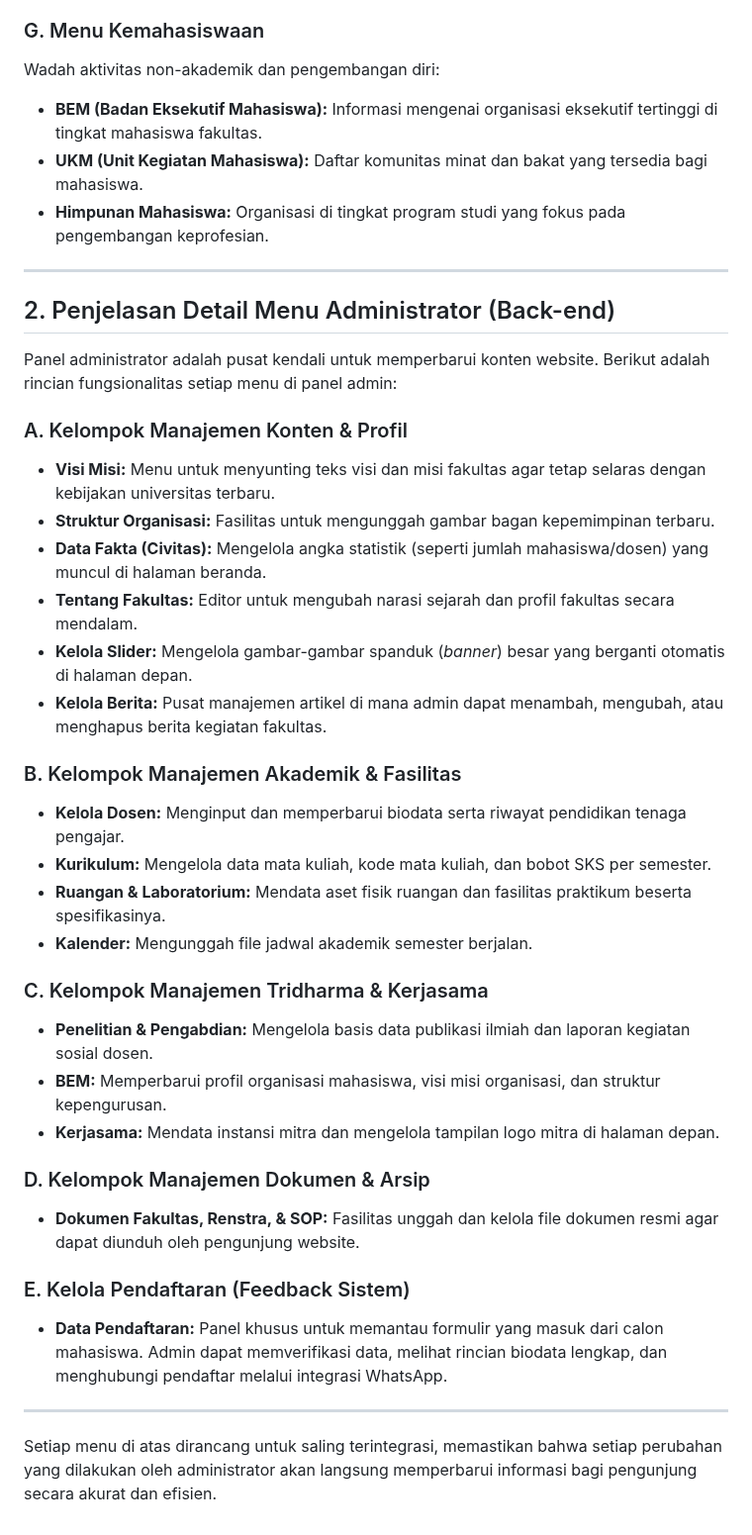
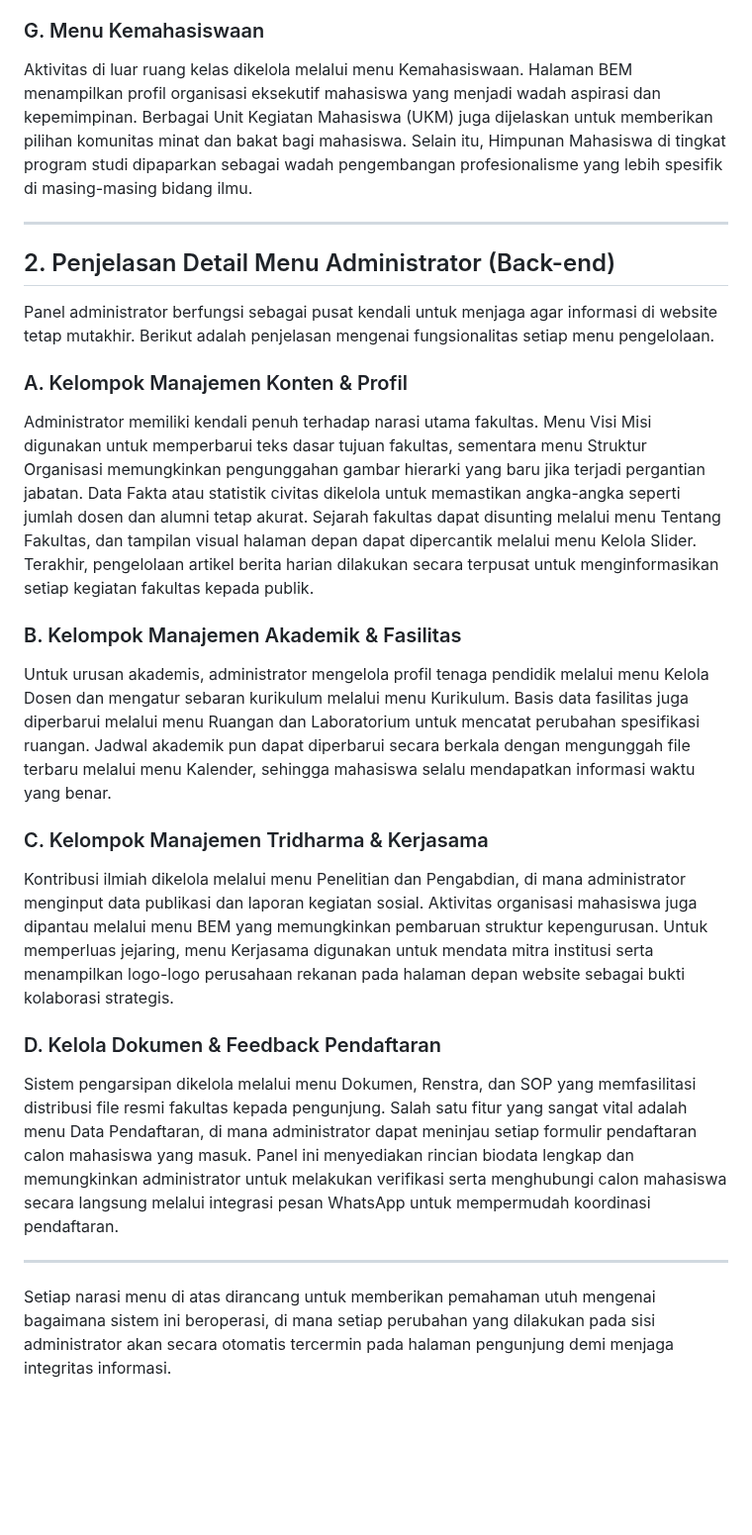
Before and after one commit to arbain-dev/Web_fikom, a Markdown page: docs/Buku_Panduan_Web_Fikom.md, the part around one of its changes. Shown at 99% size. Rendered like a GitHub page; blank space fills up the shorter version.

```diff
--- a/docs/Buku_Panduan_Web_Fikom.md
+++ b/docs/Buku_Panduan_Web_Fikom.md
@@ -44,40 +28,24 @@ Menampilkan kontribusi ilmiah civitas akademika:
 
 ### G. Menu Kemahasiswaan
-Wadah aktivitas non-akademik dan pengembangan diri:
-*   **BEM (Badan Eksekutif Mahasiswa):** Informasi mengenai organisasi eksekutif tertinggi di tingkat mahasiswa fakultas.
-*   **UKM (Unit Kegiatan Mahasiswa):** Daftar komunitas minat dan bakat yang tersedia bagi mahasiswa.
-*   **Himpunan Mahasiswa:** Organisasi di tingkat program studi yang fokus pada pengembangan keprofesian.
+Aktivitas di luar ruang kelas dikelola melalui menu Kemahasiswaan. Halaman BEM menampilkan profil organisasi eksekutif mahasiswa yang menjadi wadah aspirasi dan kepemimpinan. Berbagai Unit Kegiatan Mahasiswa (UKM) juga dijelaskan untuk memberikan pilihan komunitas minat dan bakat bagi mahasiswa. Selain itu, Himpunan Mahasiswa di tingkat program studi dipaparkan sebagai wadah pengembangan profesionalisme yang lebih spesifik di masing-masing bidang ilmu.
 
 ---
 
 ## 2. Penjelasan Detail Menu Administrator (Back-end)
 
-Panel administrator adalah pusat kendali untuk memperbarui konten website. Berikut adalah rincian fungsionalitas setiap menu di panel admin:
+Panel administrator berfungsi sebagai pusat kendali untuk menjaga agar informasi di website tetap mutakhir. Berikut adalah penjelasan mengenai fungsionalitas setiap menu pengelolaan.
 
 ### A. Kelompok Manajemen Konten & Profil
-*   **Visi Misi:** Menu untuk menyunting teks visi dan misi fakultas agar tetap selaras dengan kebijakan universitas terbaru.
-*   **Struktur Organisasi:** Fasilitas untuk mengunggah gambar bagan kepemimpinan terbaru.
-*   **Data Fakta (Civitas):** Mengelola angka statistik (seperti jumlah mahasiswa/dosen) yang muncul di halaman beranda.
-*   **Tentang Fakultas:** Editor untuk mengubah narasi sejarah dan profil fakultas secara mendalam.
-*   **Kelola Slider:** Mengelola gambar-gambar spanduk (*banner*) besar yang berganti otomatis di halaman depan.
-*   **Kelola Berita:** Pusat manajemen artikel di mana admin dapat menambah, mengubah, atau menghapus berita kegiatan fakultas.
+Administrator memiliki kendali penuh terhadap narasi utama fakultas. Menu Visi Misi digunakan untuk memperbarui teks dasar tujuan fakultas, sementara menu Struktur Organisasi memungkinkan pengunggahan gambar hierarki yang baru jika terjadi pergantian jabatan. Data Fakta atau statistik civitas dikelola untuk memastikan angka-angka seperti jumlah dosen dan alumni tetap akurat. Sejarah fakultas dapat disunting melalui menu Tentang Fakultas, dan tampilan visual halaman depan dapat dipercantik melalui menu Kelola Slider. Terakhir, pengelolaan artikel berita harian dilakukan secara terpusat untuk menginformasikan setiap kegiatan fakultas kepada publik.
 
 ### B. Kelompok Manajemen Akademik & Fasilitas
-*   **Kelola Dosen:** Menginput dan memperbarui biodata serta riwayat pendidikan tenaga pengajar.
-*   **Kurikulum:** Mengelola data mata kuliah, kode mata kuliah, dan bobot SKS per semester.
-*   **Ruangan & Laboratorium:** Mendata aset fisik ruangan dan fasilitas praktikum beserta spesifikasinya.
-*   **Kalender:** Mengunggah file jadwal akademik semester berjalan.
+Untuk urusan akademis, administrator mengelola profil tenaga pendidik melalui menu Kelola Dosen dan mengatur sebaran kurikulum melalui menu Kurikulum. Basis data fasilitas juga diperbarui melalui menu Ruangan dan Laboratorium untuk mencatat perubahan spesifikasi ruangan. Jadwal akademik pun dapat diperbarui secara berkala dengan mengunggah file terbaru melalui menu Kalender, sehingga mahasiswa selalu mendapatkan informasi waktu yang benar.
 
 ### C. Kelompok Manajemen Tridharma & Kerjasama
-*   **Penelitian & Pengabdian:** Mengelola basis data publikasi ilmiah dan laporan kegiatan sosial dosen.
-*   **BEM:** Memperbarui profil organisasi mahasiswa, visi misi organisasi, dan struktur kepengurusan.
-*   **Kerjasama:** Mendata instansi mitra dan mengelola tampilan logo mitra di halaman depan.
+Kontribusi ilmiah dikelola melalui menu Penelitian dan Pengabdian, di mana administrator menginput data publikasi dan laporan kegiatan sosial. Aktivitas organisasi mahasiswa juga dipantau melalui menu BEM yang memungkinkan pembaruan struktur kepengurusan. Untuk memperluas jejaring, menu Kerjasama digunakan untuk mendata mitra institusi serta menampilkan logo-logo perusahaan rekanan pada halaman depan website sebagai bukti kolaborasi strategis.
 
-### D. Kelompok Manajemen Dokumen & Arsip
-*   **Dokumen Fakultas, Renstra, & SOP:** Fasilitas unggah dan kelola file dokumen resmi agar dapat diunduh oleh pengunjung website.
-
-### E. Kelola Pendaftaran (Feedback Sistem)
-*   **Data Pendaftaran:** Panel khusus untuk memantau formulir yang masuk dari calon mahasiswa. Admin dapat memverifikasi data, melihat rincian biodata lengkap, dan menghubungi pendaftar melalui integrasi WhatsApp.
+### D. Kelola Dokumen & Feedback Pendaftaran
+Sistem pengarsipan dikelola melalui menu Dokumen, Renstra, dan SOP yang memfasilitasi distribusi file resmi fakultas kepada pengunjung. Salah satu fitur yang sangat vital adalah menu Data Pendaftaran, di mana administrator dapat meninjau setiap formulir pendaftaran calon mahasiswa yang masuk. Panel ini menyediakan rincian biodata lengkap dan memungkinkan administrator untuk melakukan verifikasi serta menghubungi calon mahasiswa secara langsung melalui integrasi pesan WhatsApp untuk mempermudah koordinasi pendaftaran.
 
 ---
-Setiap menu di atas dirancang untuk saling terintegrasi, memastikan bahwa setiap perubahan yang dilakukan oleh administrator akan langsung memperbarui informasi bagi pengunjung secara akurat dan efisien.
+Setiap narasi menu di atas dirancang untuk memberikan pemahaman utuh mengenai bagaimana sistem ini beroperasi, di mana setiap perubahan yang dilakukan pada sisi administrator akan secara otomatis tercermin pada halaman pengunjung demi menjaga integritas informasi.
```
Also changed, not shown: other parts of docs/Buku_Panduan_Web_Fikom.md (+8 -24 lines).
